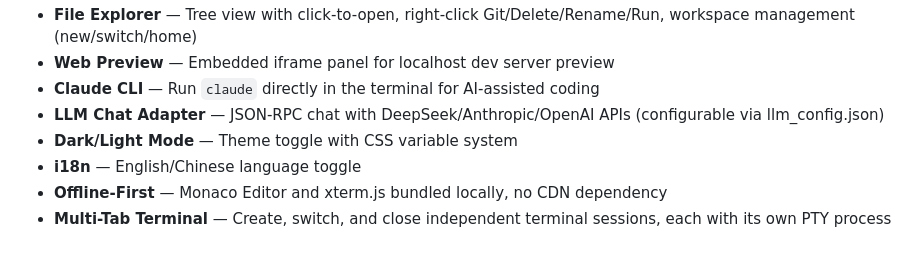
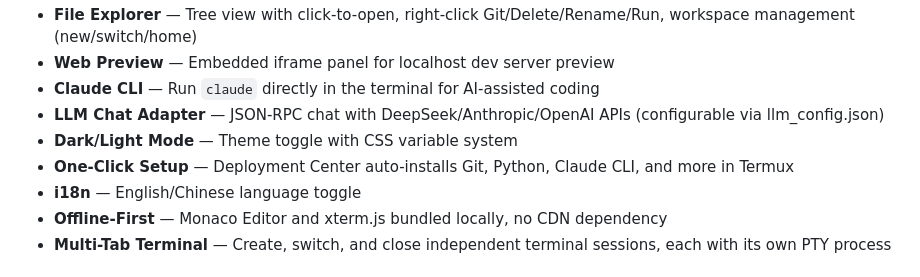
Before and after one commit to qianwanbie/LCO-Lite-Code-On-device, a Markdown page: README.md, the part around the change. GitHub-like rendering.

Commit message:
README: add deployment center feature

```diff
--- a/README.md
+++ b/README.md
@@ -11,6 +11,7 @@ A lightweight Android IDE that brings VS Code-level editing to mobile devices. P
 - **Claude CLI** — Run `claude` directly in the terminal for AI-assisted coding
 - **LLM Chat Adapter** — JSON-RPC chat with DeepSeek/Anthropic/OpenAI APIs (configurable via llm_config.json)
 - **Dark/Light Mode** — Theme toggle with CSS variable system
+- **One-Click Setup** — Deployment Center auto-installs Git, Python, Claude CLI, and more in Termux
 - **i18n** — English/Chinese language toggle
 - **Offline-First** — Monaco Editor and xterm.js bundled locally, no CDN dependency
 - **Multi-Tab Terminal** — Create, switch, and close independent terminal sessions, each with its own PTY process
```
